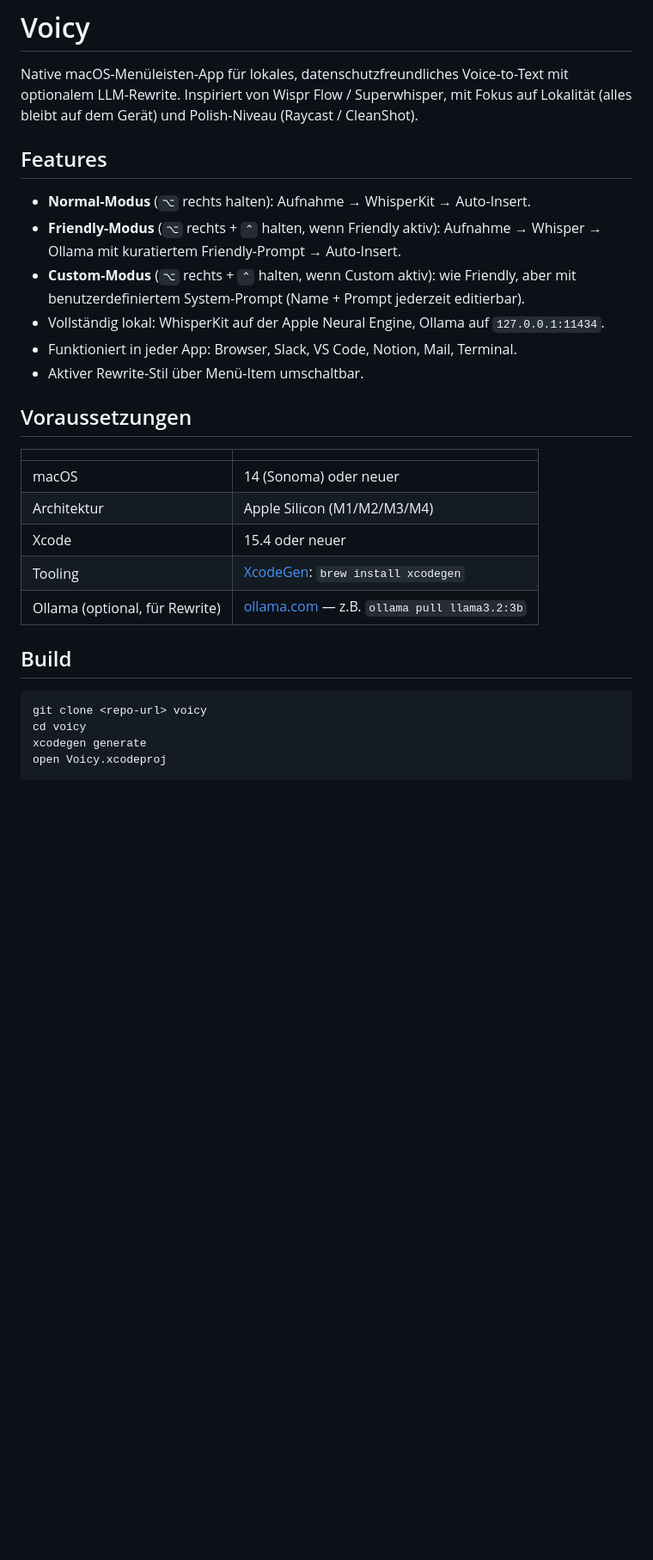
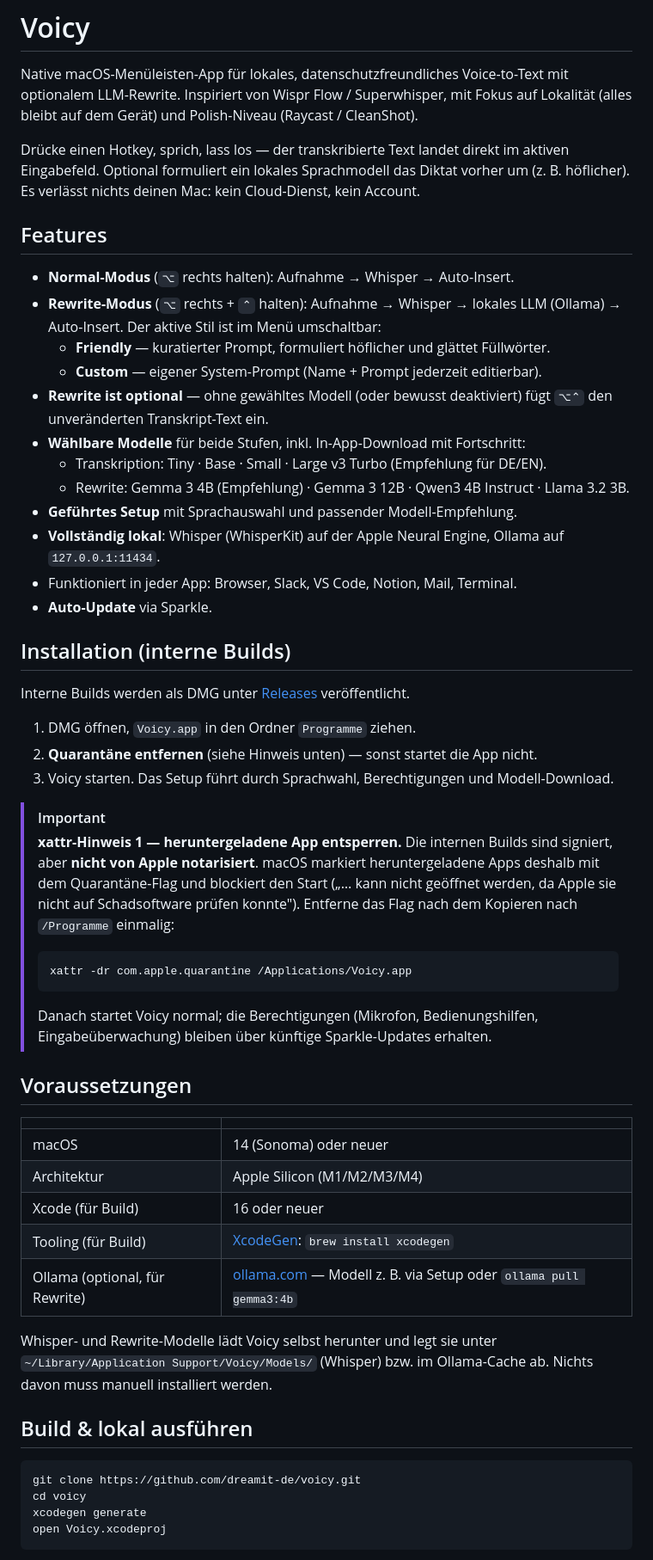
Before and after one commit to dreamit-de/voicy, a Markdown page: README.md, the part around one of its changes. Shown at 86% size. GitHub-like rendering; blank space fills up the shorter version.

````diff
--- a/README.md
+++ b/README.md
@@ -2,14 +2,39 @@
 
 Native macOS-Menüleisten-App für lokales, datenschutzfreundliches Voice-to-Text mit optionalem LLM-Rewrite. Inspiriert von Wispr Flow / Superwhisper, mit Fokus auf Lokalität (alles bleibt auf dem Gerät) und Polish-Niveau (Raycast / CleanShot).
 
+Drücke einen Hotkey, sprich, lass los — der transkribierte Text landet direkt im aktiven Eingabefeld. Optional formuliert ein lokales Sprachmodell das Diktat vorher um (z. B. höflicher). Es verlässt nichts deinen Mac: kein Cloud-Dienst, kein Account.
+
 ## Features
 
-- **Normal-Modus** (`⌥` rechts halten): Aufnahme → WhisperKit → Auto-Insert.
-- **Friendly-Modus** (`⌥` rechts + `⌃` halten, wenn Friendly aktiv): Aufnahme → Whisper → Ollama mit kuratiertem Friendly-Prompt → Auto-Insert.
-- **Custom-Modus** (`⌥` rechts + `⌃` halten, wenn Custom aktiv): wie Friendly, aber mit benutzerdefiniertem System-Prompt (Name + Prompt jederzeit editierbar).
-- Vollständig lokal: WhisperKit auf der Apple Neural Engine, Ollama auf `127.0.0.1:11434`.
+- **Normal-Modus** (`⌥` rechts halten): Aufnahme → Whisper → Auto-Insert.
+- **Rewrite-Modus** (`⌥` rechts + `⌃` halten): Aufnahme → Whisper → lokales LLM (Ollama) → Auto-Insert. Der aktive Stil ist im Menü umschaltbar:
+  - **Friendly** — kuratierter Prompt, formuliert höflicher und glättet Füllwörter.
+  - **Custom** — eigener System-Prompt (Name + Prompt jederzeit editierbar).
+- **Rewrite ist optional** — ohne gewähltes Modell (oder bewusst deaktiviert) fügt `⌥⌃` den unveränderten Transkript-Text ein.
+- **Wählbare Modelle** für beide Stufen, inkl. In-App-Download mit Fortschritt:
+  - Transkription: Tiny · Base · Small · Large v3 Turbo (Empfehlung für DE/EN).
+  - Rewrite: Gemma 3 4B (Empfehlung) · Gemma 3 12B · Qwen3 4B Instruct · Llama 3.2 3B.
+- **Geführtes Setup** mit Sprachauswahl und passender Modell-Empfehlung.
+- **Vollständig lokal**: Whisper (WhisperKit) auf der Apple Neural Engine, Ollama auf `127.0.0.1:11434`.
 - Funktioniert in jeder App: Browser, Slack, VS Code, Notion, Mail, Terminal.
-- Aktiver Rewrite-Stil über Menü-Item umschaltbar.
+- **Auto-Update** via Sparkle.
+
+## Installation (interne Builds)
+
+Interne Builds werden als DMG unter [Releases](https://github.com/dreamit-de/voicy/releases) veröffentlicht.
+
+1. DMG öffnen, `Voicy.app` in den Ordner `Programme` ziehen.
+2. **Quarantäne entfernen** (siehe Hinweis unten) — sonst startet die App nicht.
+3. Voicy starten. Das Setup führt durch Sprachwahl, Berechtigungen und Modell-Download.
+
+> [!IMPORTANT]
+> **xattr-Hinweis 1 — heruntergeladene App entsperren.** Die internen Builds sind signiert, aber **nicht von Apple notarisiert**. macOS markiert heruntergeladene Apps deshalb mit dem Quarantäne-Flag und blockiert den Start („… kann nicht geöffnet werden, da Apple sie nicht auf Schadsoftware prüfen konnte"). Entferne das Flag nach dem Kopieren nach `/Programme` einmalig:
+>
+> ```bash
+> xattr -dr com.apple.quarantine /Applications/Voicy.app
+> ```
+>
+> Danach startet Voicy normal; die Berechtigungen (Mikrofon, Bedienungshilfen, Eingabeüberwachung) bleiben über künftige Sparkle-Updates erhalten.
 
 ## Voraussetzungen
 
@@ -17,14 +42,16 @@ Native macOS-Menüleisten-App für lokales, datenschutzfreundliches Voice-to-Tex
 |---|---|
 | macOS | 14 (Sonoma) oder neuer |
 | Architektur | Apple Silicon (M1/M2/M3/M4) |
-| Xcode | 15.4 oder neuer |
-| Tooling | [XcodeGen](https://github.com/yonaskolb/XcodeGen): `brew install xcodegen` |
-| Ollama (optional, für Rewrite) | [ollama.com](https://ollama.com) — z.B. `ollama pull llama3.2:3b` |
+| Xcode (für Build) | 16 oder neuer |
+| Tooling (für Build) | [XcodeGen](https://github.com/yonaskolb/XcodeGen): `brew install xcodegen` |
+| Ollama (optional, für Rewrite) | [ollama.com](https://ollama.com) — Modell z. B. via Setup oder `ollama pull gemma3:4b` |
 
-## Build
+Whisper- und Rewrite-Modelle lädt Voicy selbst herunter und legt sie unter `~/Library/Application Support/Voicy/Models/` (Whisper) bzw. im Ollama-Cache ab. Nichts davon muss manuell installiert werden.
+
+## Build & lokal ausführen
 
 ```bash
-git clone <repo-url> voicy
+git clone https://github.com/dreamit-de/voicy.git
 cd voicy
 xcodegen generate
 open Voicy.xcodeproj
````
Also changed, not shown: other parts of README.md (+33 -20 lines).
